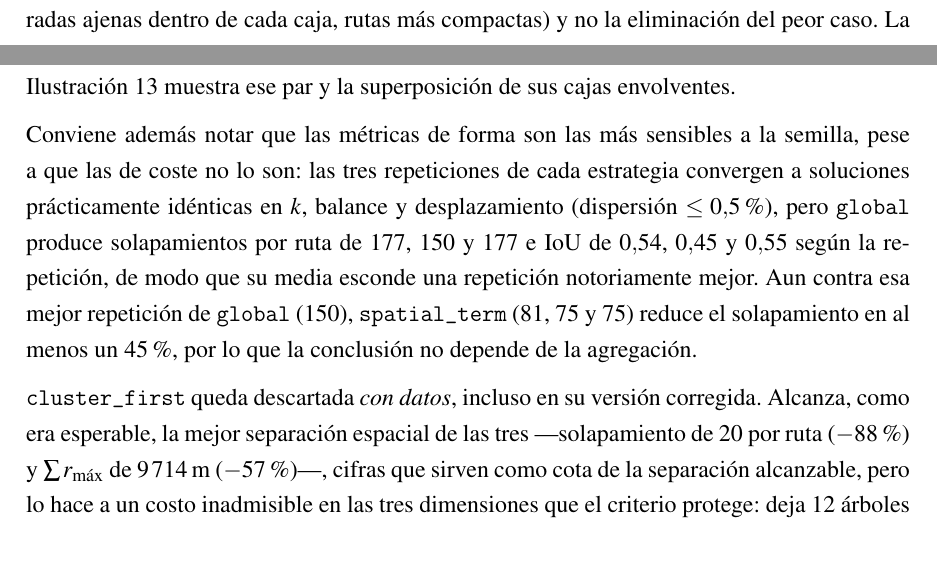
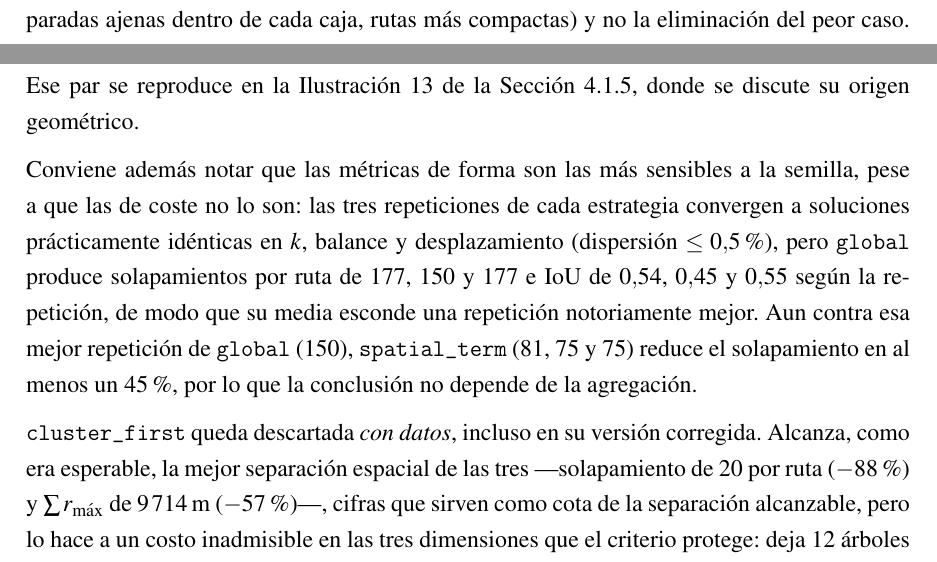
Before and after one commit to AlbertoZuiga/arbocensus, a LaTeX thesis (docs/thesis/main.tex, which reads docs/thesis/secciones/04-resultados.tex): two parts of pages 65 and 66 of 113, joined at a grey line, cut so that both start at the same text. Compiled offline with pdfLaTeX.

Commit message:
docs(thesis): remitir hacia adelante la ilustración del peor par
C4-B14: el anuncio de fig:peor-par en §4.1.3 estaba a 488 líneas de la
figura, que pertenece al bloque de tres ilustraciones de régimen de
§4.1.5. El anuncio se convierte en remisión explícita hacia adelante con
Sección~\ref{sec:discusion-calidad}; la figura permanece en §4.1.5.

```diff
--- a/docs/thesis/secciones/04-resultados.tex
+++ b/docs/thesis/secciones/04-resultados.tex
@@ -469,8 +469,8 @@ superponen en la zona más densa del \textit{dataset}: ese par persiste como
 problema de geometría local y no lo resuelve un coeficiente global. La ganancia
 de \texttt{spatial\_term} es, en consecuencia, agregada (menos paradas ajenas
 dentro de cada caja, rutas más compactas) y no la eliminación del peor caso.
-La Ilustración~\ref{fig:peor-par} muestra ese par y la superposición de sus
-cajas envolventes.
+Ese par se reproduce en la Ilustración~\ref{fig:peor-par} de la
+Sección~\ref{sec:discusion-calidad}, donde se discute su origen geométrico.
 
 Conviene además notar que las métricas de forma son las más sensibles a la
 semilla, pese a que las de coste no lo son: las tres repeticiones de cada
```
